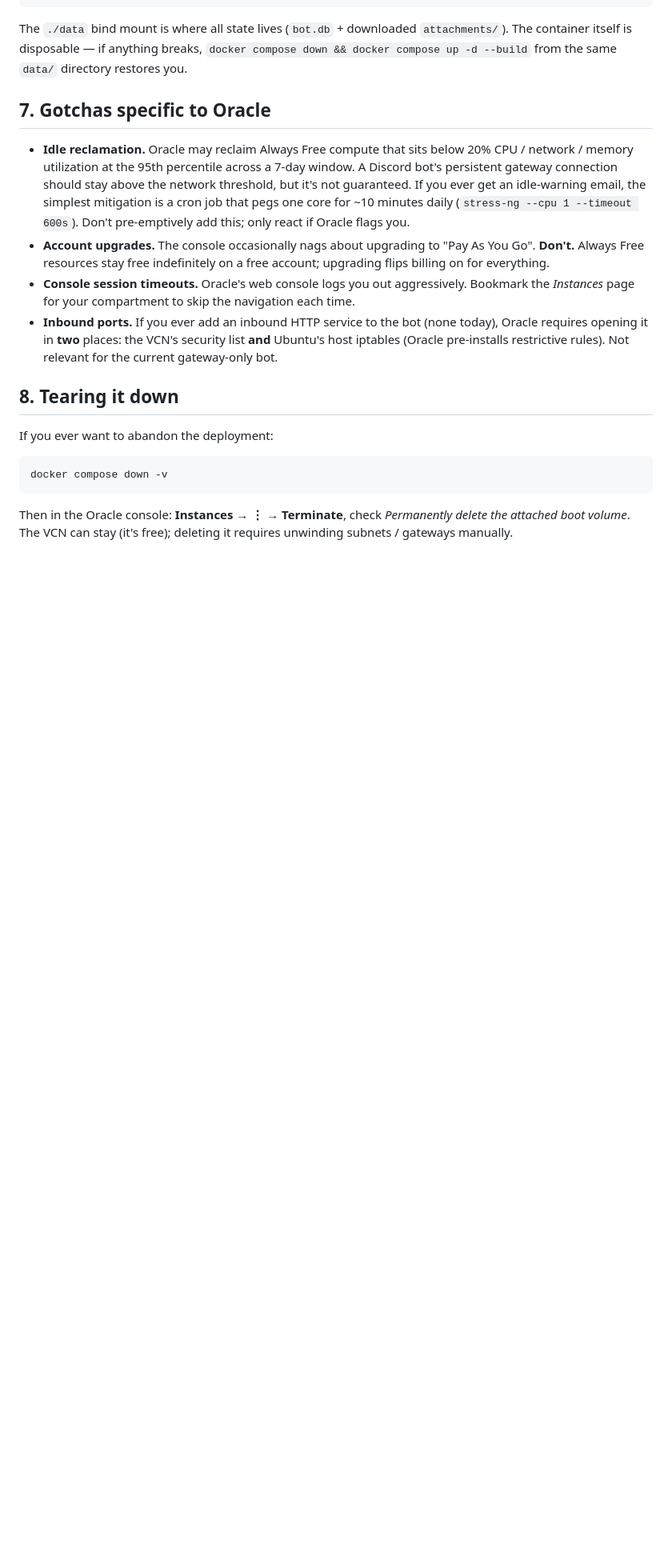
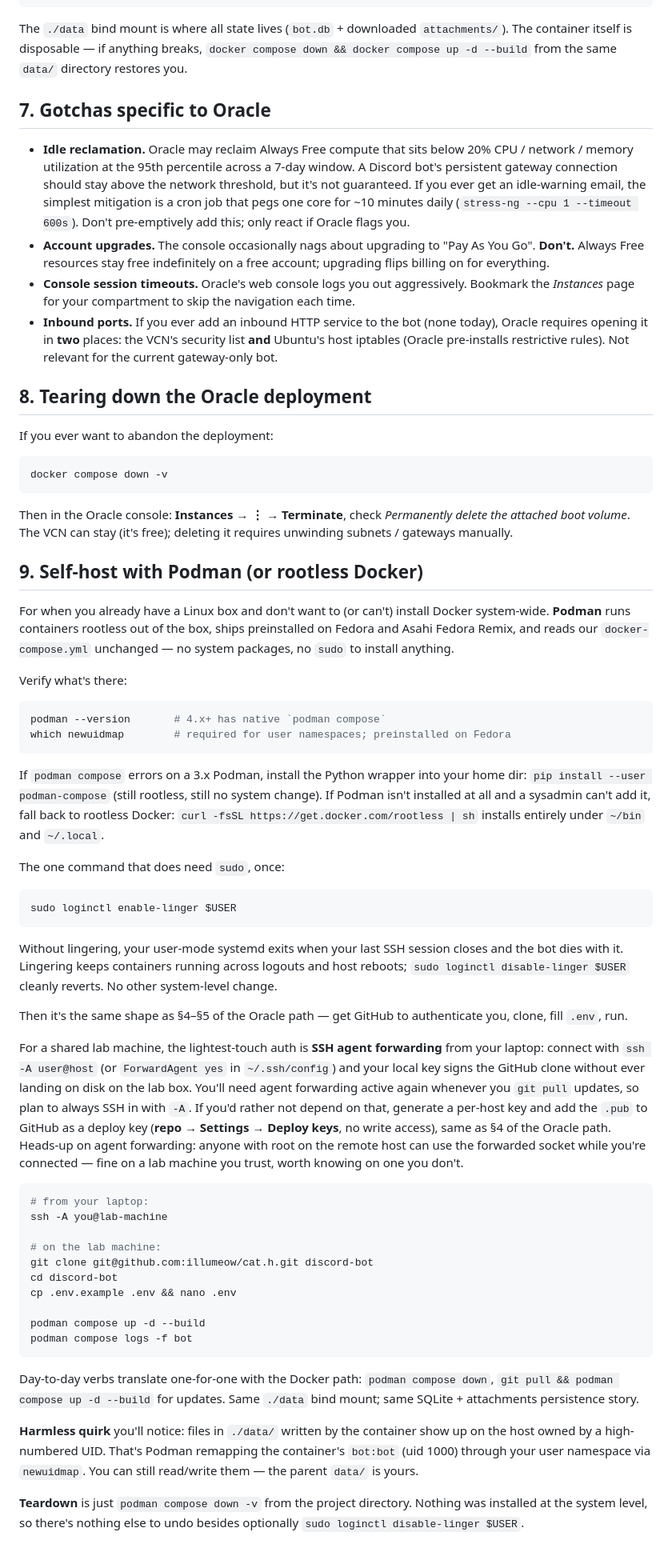
Before and after one commit to illumeow/cat.h, a Markdown page: docs/DEPLOY.md, the part around one of its changes. Shown at 80% size. GitHub-like rendering; blank space fills up the shorter version.

Commit message:
docs(deploy): add self-host path with Podman / rootless Docker
Captures the rootless-on-existing-hardware route alongside the Oracle
one — Podman from Fedora's defaults reads our compose file unchanged,
agent forwarding from the laptop avoids leaving keys on the host, and
linger keeps the user-mode systemd alive across logouts. Renames §8 to
disambiguate the Oracle teardown from the self-host one.

Co-Authored-By: Claude Opus 4.7 <noreply@anthropic.com>

````diff
--- a/docs/DEPLOY.md
+++ b/docs/DEPLOY.md
@@ -104,7 +106,7 @@ The `./data` bind mount is where all state lives (`bot.db` + downloaded `attachm
 - **Console session timeouts.** Oracle's web console logs you out aggressively. Bookmark the *Instances* page for your compartment to skip the navigation each time.
 - **Inbound ports.** If you ever add an inbound HTTP service to the bot (none today), Oracle requires opening it in **two** places: the VCN's security list **and** Ubuntu's host iptables (Oracle pre-installs restrictive rules). Not relevant for the current gateway-only bot.
 
-## 8. Tearing it down
+## 8. Tearing down the Oracle deployment
 
 If you ever want to abandon the deployment:
 
@@ -113,3 +115,47 @@ docker compose down -v
 ```
 
 Then in the Oracle console: **Instances → ⋮ → Terminate**, check *Permanently delete the attached boot volume*. The VCN can stay (it's free); deleting it requires unwinding subnets / gateways manually.
+
+## 9. Self-host with Podman (or rootless Docker)
+
+For when you already have a Linux box and don't want to (or can't) install Docker system-wide. **Podman** runs containers rootless out of the box, ships preinstalled on Fedora and Asahi Fedora Remix, and reads our `docker-compose.yml` unchanged — no system packages, no `sudo` to install anything.
+
+Verify what's there:
+
+```sh
+podman --version       # 4.x+ has native `podman compose`
+which newuidmap        # required for user namespaces; preinstalled on Fedora
+```
+
+If `podman compose` errors on a 3.x Podman, install the Python wrapper into your home dir: `pip install --user podman-compose` (still rootless, still no system change). If Podman isn't installed at all and a sysadmin can't add it, fall back to rootless Docker: `curl -fsSL https://get.docker.com/rootless | sh` installs entirely under `~/bin` and `~/.local`.
+
+The one command that does need `sudo`, once:
+
+```sh
+sudo loginctl enable-linger $USER
+```
+
+Without lingering, your user-mode systemd exits when your last SSH session closes and the bot dies with it. Lingering keeps containers running across logouts and host reboots; `sudo loginctl disable-linger $USER` cleanly reverts. No other system-level change.
+
+Then it's the same shape as §4–§5 of the Oracle path — get GitHub to authenticate you, clone, fill `.env`, run.
+
+For a shared lab machine, the lightest-touch auth is **SSH agent forwarding** from your laptop: connect with `ssh -A user@host` (or `ForwardAgent yes` in `~/.ssh/config`) and your local key signs the GitHub clone without ever landing on disk on the lab box. You'll need agent forwarding active again whenever you `git pull` updates, so plan to always SSH in with `-A`. If you'd rather not depend on that, generate a per-host key and add the `.pub` to GitHub as a deploy key (**repo → Settings → Deploy keys**, no write access), same as §4 of the Oracle path. Heads-up on agent forwarding: anyone with root on the remote host can use the forwarded socket while you're connected — fine on a lab machine you trust, worth knowing on one you don't.
+
+```sh
+# from your laptop:
+ssh -A you@lab-machine
+
+# on the lab machine:
+git clone git@github.com:illumeow/cat.h.git discord-bot
+cd discord-bot
+cp .env.example .env && nano .env
+
+podman compose up -d --build
+podman compose logs -f bot
+```
+
+Day-to-day verbs translate one-for-one with the Docker path: `podman compose down`, `git pull && podman compose up -d --build` for updates. Same `./data` bind mount; same SQLite + attachments persistence story.
+
+**Harmless quirk** you'll notice: files in `./data/` written by the container show up on the host owned by a high-numbered UID. That's Podman remapping the container's `bot:bot` (uid 1000) through your user namespace via `newuidmap`. You can still read/write them — the parent `data/` is yours.
+
+**Teardown** is just `podman compose down -v` from the project directory. Nothing was installed at the system level, so there's nothing else to undo besides optionally `sudo loginctl disable-linger $USER`.
````
Also changed, not shown: other parts of docs/DEPLOY.md (+2 -0 lines).
